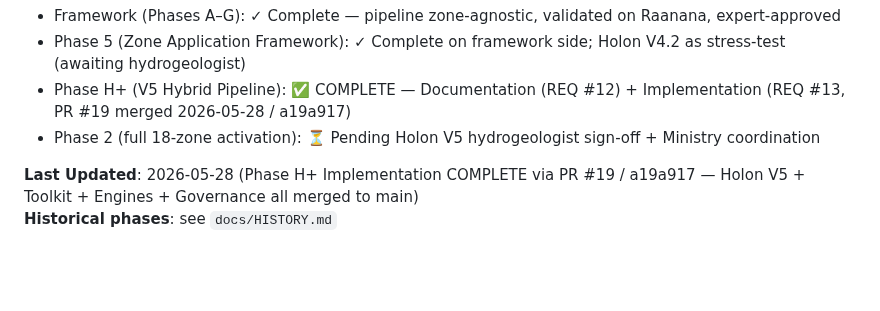
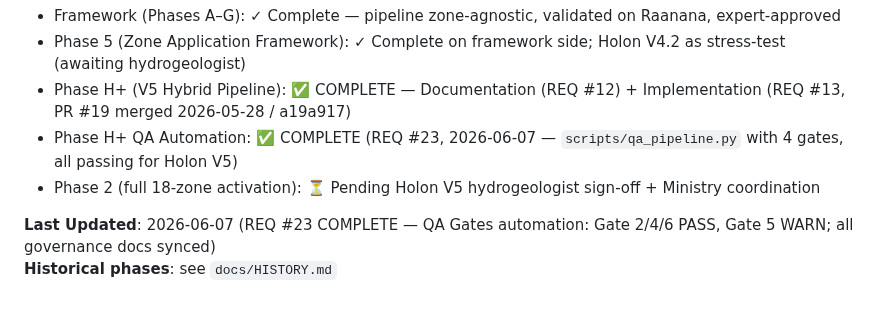
Before and after one commit to haimk-max/Industrial-Areas-Report, a Markdown page: CLAUDE.md, the part around the change. GitHub-like rendering; blank space fills up the shorter version.

Commit message:
[CLAUDE.md] update Project Status: REQ #23 QA Gates COMPLETE
- Phase H+ QA Automation: added with status ✅ COMPLETE
- Last Updated: 2026-06-07 (QA Gates automation complete)
- All governance documents now synced

https://claude.ai/code/session_01VLoT2vE82jwapmUNCB4wRe

```diff
--- a/CLAUDE.md
+++ b/CLAUDE.md
@@ -486,7 +486,8 @@ https://claude.ai/code/session_01VLoT2vE82jwapmUNCB4wRe
 - Framework (Phases A–G): ✓ Complete — pipeline zone-agnostic, validated on Raanana, expert-approved
 - Phase 5 (Zone Application Framework): ✓ Complete on framework side; Holon V4.2 as stress-test (awaiting hydrogeologist)
 - Phase H+ (V5 Hybrid Pipeline): ✅ COMPLETE — Documentation (REQ #12) + Implementation (REQ #13, PR #19 merged 2026-05-28 / a19a917)
+- Phase H+ QA Automation: ✅ COMPLETE (REQ #23, 2026-06-07 — `scripts/qa_pipeline.py` with 4 gates, all passing for Holon V5)
 - Phase 2 (full 18-zone activation): ⏳ Pending Holon V5 hydrogeologist sign-off + Ministry coordination
 
-**Last Updated**: 2026-05-28 (Phase H+ Implementation COMPLETE via PR #19 / a19a917 — Holon V5 + Toolkit + Engines + Governance all merged to main)
+**Last Updated**: 2026-06-07 (REQ #23 COMPLETE — QA Gates automation: Gate 2/4/6 PASS, Gate 5 WARN; all governance docs synced)
 **Historical phases**: see `docs/HISTORY.md`
```
